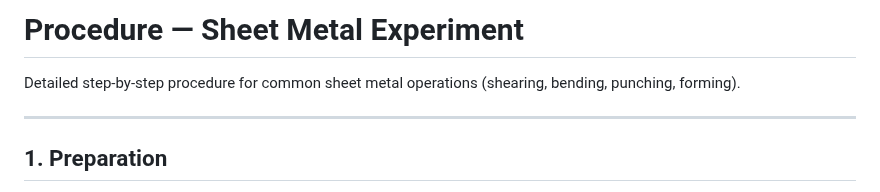
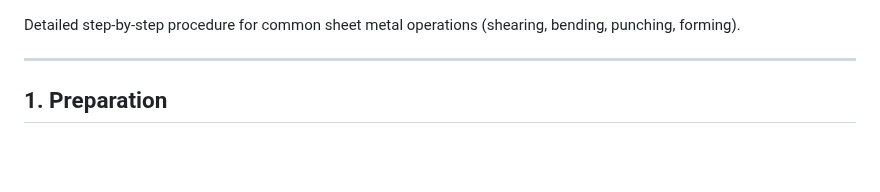
Before and after one commit to virtual-labs/exp-sheet-metal-dei, a Markdown page: experiment/procedure.md, the part around the change. Drawn GitHub-style; blank space fills up the shorter version.

```diff
--- a/experiment/procedure.md
+++ b/experiment/procedure.md
@@ -1,4 +1,3 @@
-# Procedure — Sheet Metal Experiment
 
 Detailed step-by-step procedure for common sheet metal operations (shearing, bending, punching, forming).
 
```
